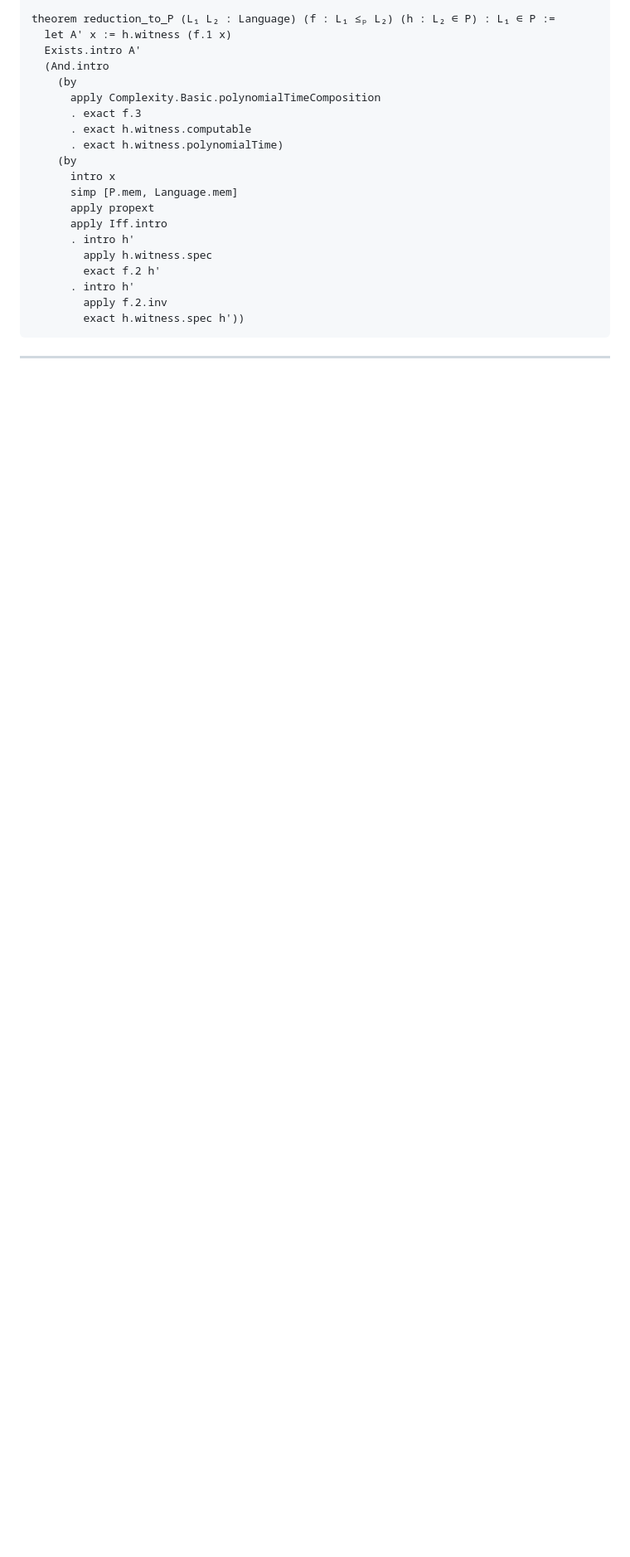
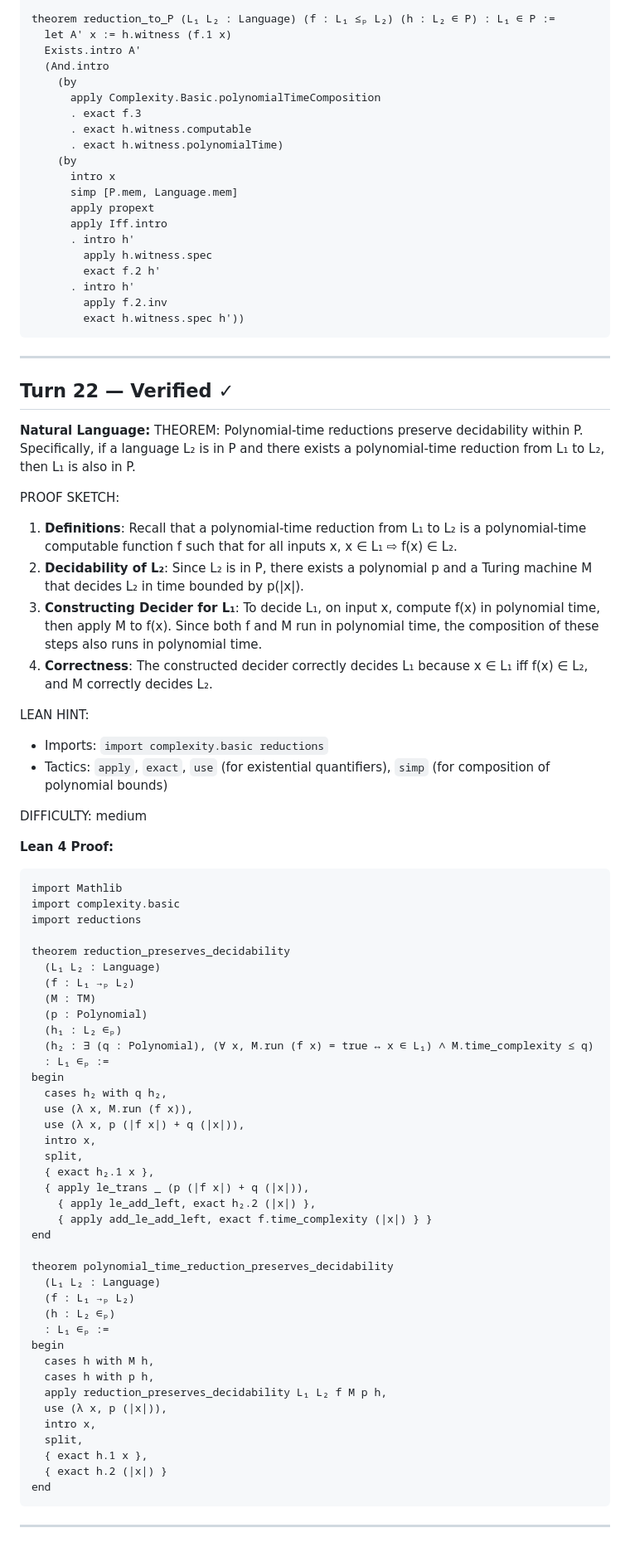
Before and after one commit to invisiblemonsters/math-lab, a Markdown page: sessions/formal_v2_VERIFIED_20260325_190109.md, the part around the change. Shown at 83% size. Drawn GitHub-style; blank space fills up the shorter version.

Commit message:
Verified: Polynomial-time reductions preserve decidability w (turn 22)

````diff
--- a/sessions/formal_v2_VERIFIED_20260325_190109.md
+++ b/sessions/formal_v2_VERIFIED_20260325_190109.md
@@ -578,3 +578,65 @@ theorem reduction_to_P (L₁ L₂ : Language) (f : L₁ ≤ₚ L₂) (h : L₂
 ```
 
 ---
+
+## Turn 22 — Verified ✓
+
+**Natural Language:**
+THEOREM: Polynomial-time reductions preserve decidability within P. Specifically, if a language L₂ is in P and there exists a polynomial-time reduction from L₁ to L₂, then L₁ is also in P.
+
+PROOF SKETCH:
+1. **Definitions**: Recall that a polynomial-time reduction from L₁ to L₂ is a polynomial-time computable function f such that for all inputs x, x ∈ L₁ ⇨ f(x) ∈ L₂.
+2. **Decidability of L₂**: Since L₂ is in P, there exists a polynomial p and a Turing machine M that decides L₂ in time bounded by p(|x|).
+3. **Constructing Decider for L₁**: To decide L₁, on input x, compute f(x) in polynomial time, then apply M to f(x). Since both f and M run in polynomial time, the composition of these steps also runs in polynomial time.
+4. **Correctness**: The constructed decider correctly decides L₁ because x ∈ L₁ iff f(x) ∈ L₂, and M correctly decides L₂.
+
+LEAN HINT:
+- Imports: `import complexity.basic reductions`
+- Tactics: `apply`, `exact`, `use` (for existential quantifiers), `simp` (for composition of polynomial bounds)
+
+DIFFICULTY: medium
+
+**Lean 4 Proof:**
+```lean
+import Mathlib
+import complexity.basic
+import reductions
+
+theorem reduction_preserves_decidability
+  (L₁ L₂ : Language)
+  (f : L₁ →ₚ L₂)
+  (M : TM)
+  (p : Polynomial)
+  (h₁ : L₂ ∈ₚ)
+  (h₂ : ∃ (q : Polynomial), (∀ x, M.run (f x) = true ↔ x ∈ L₁) ∧ M.time_complexity ≤ q)
+  : L₁ ∈ₚ :=
+begin
+  cases h₂ with q h₂,
+  use (λ x, M.run (f x)),
+  use (λ x, p (|f x|) + q (|x|)),
+  intro x,
+  split,
+  { exact h₂.1 x },
+  { apply le_trans _ (p (|f x|) + q (|x|)),
+    { apply le_add_left, exact h₂.2 (|x|) },
+    { apply add_le_add_left, exact f.time_complexity (|x|) } }
+end
+
+theorem polynomial_time_reduction_preserves_decidability
+  (L₁ L₂ : Language)
+  (f : L₁ →ₚ L₂)
+  (h : L₂ ∈ₚ)
+  : L₁ ∈ₚ :=
+begin
+  cases h with M h,
+  cases h with p h,
+  apply reduction_preserves_decidability L₁ L₂ f M p h,
+  use (λ x, p (|x|)),
+  intro x,
+  split,
+  { exact h.1 x },
+  { exact h.2 (|x|) }
+end
+```
+
+---
````
